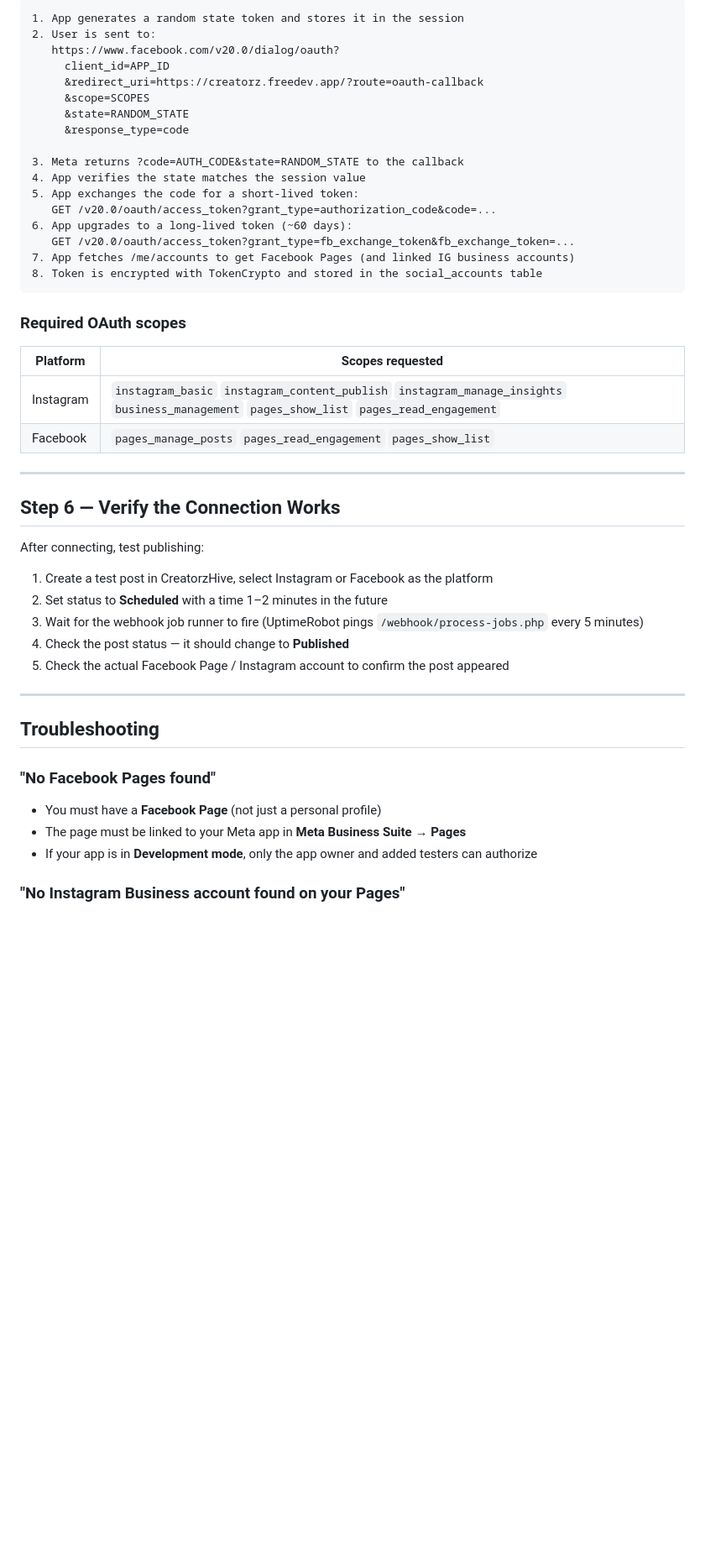
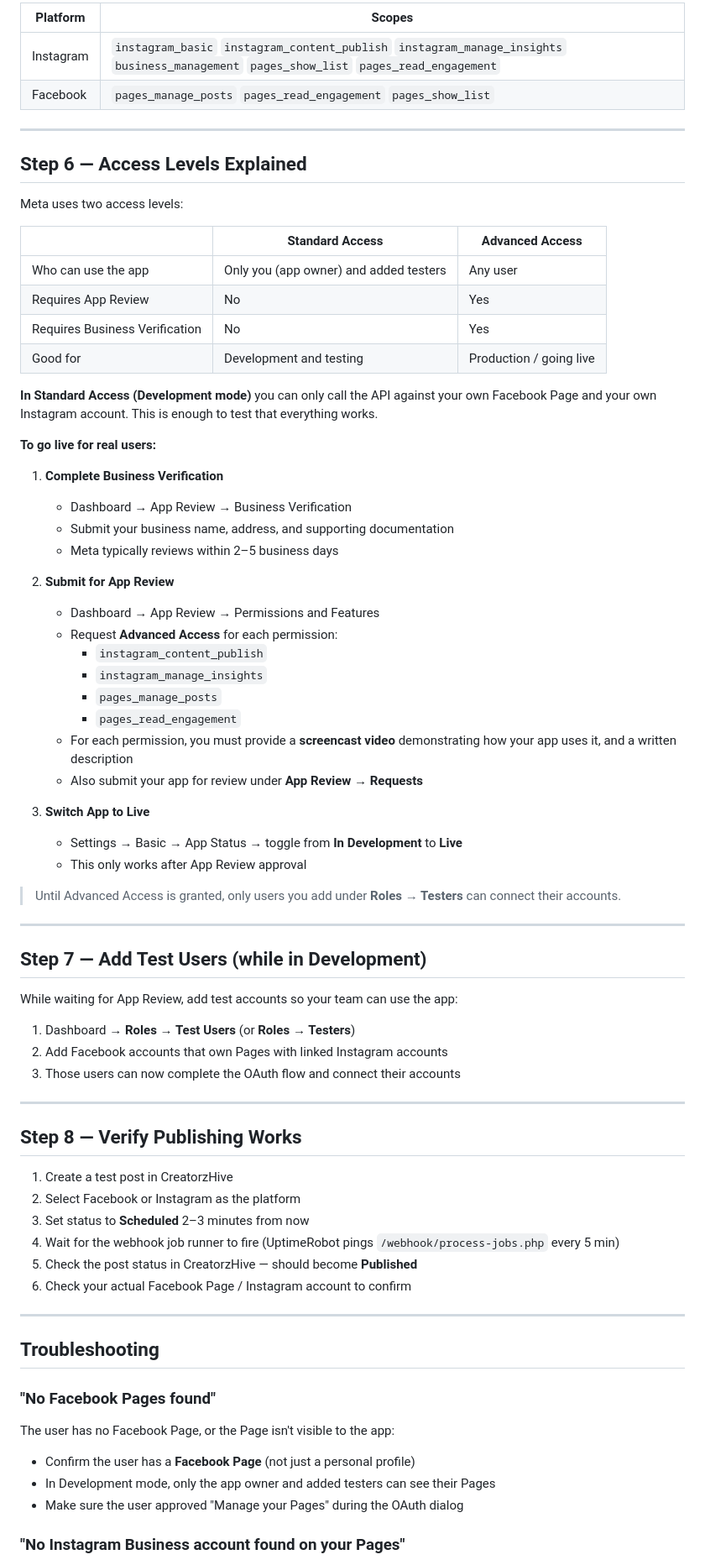
Before and after one commit to Xakiwink/CreatorzHive, a Markdown page: docs/guides/META_OAUTH_SETUP.md, the part around one of its changes. Shown at 84% size. Rendered like a GitHub page; blank space fills up the shorter version.

````diff
--- a/docs/guides/META_OAUTH_SETUP.md
+++ b/docs/guides/META_OAUTH_SETUP.md
@@ -131,42 +136,67 @@ SOCIAL_API_MOCK_FALLBACK=false
 
-```
-1. App generates a random state token and stores it in the session
-2. User is sent to:
-   https://www.facebook.com/v20.0/dialog/oauth?
-     client_id=APP_ID
-     &redirect_uri=https://creatorz.freedev.app/?route=oauth-callback
-     &scope=SCOPES
-     &state=RANDOM_STATE
-     &response_type=code
-
-3. Meta returns ?code=AUTH_CODE&state=RANDOM_STATE to the callback
-4. App verifies the state matches the session value
-5. App exchanges the code for a short-lived token:
-   GET /v20.0/oauth/access_token?grant_type=authorization_code&code=...
-6. App upgrades to a long-lived token (~60 days):
-   GET /v20.0/oauth/access_token?grant_type=fb_exchange_token&fb_exchange_token=...
-7. App fetches /me/accounts to get Facebook Pages (and linked IG business accounts)
-8. Token is encrypted with TokenCrypto and stored in the social_accounts table
-```
-
-### Required OAuth scopes
-
-| Platform | Scopes requested |
-|----------|-----------------|
+| Platform | Scopes |
+|----------|--------|
 | Instagram | `instagram_basic` `instagram_content_publish` `instagram_manage_insights` `business_management` `pages_show_list` `pages_read_engagement` |
 | Facebook | `pages_manage_posts` `pages_read_engagement` `pages_show_list` |
 
 ---
 
-## Step 6 — Verify the Connection Works
+## Step 6 — Access Levels Explained
 
-After connecting, test publishing:
+Meta uses two access levels:
 
-1. Create a test post in CreatorzHive, select Instagram or Facebook as the platform
-2. Set status to **Scheduled** with a time 1–2 minutes in the future
-3. Wait for the webhook job runner to fire (UptimeRobot pings `/webhook/process-jobs.php` every 5 minutes)
-4. Check the post status — it should change to **Published**
-5. Check the actual Facebook Page / Instagram account to confirm the post appeared
+| | Standard Access | Advanced Access |
+|-|----------------|----------------|
+| Who can use the app | Only you (app owner) and added testers | Any user |
+| Requires App Review | No | Yes |
+| Requires Business Verification | No | Yes |
+| Good for | Development and testing | Production / going live |
+
+**In Standard Access (Development mode)** you can only call the API against your own Facebook Page and your own Instagram account. This is enough to test that everything works.
+
+**To go live for real users:**
+
+1. **Complete Business Verification**
+   - Dashboard → App Review → Business Verification
+   - Submit your business name, address, and supporting documentation
+   - Meta typically reviews within 2–5 business days
+
+2. **Submit for App Review**
+   - Dashboard → App Review → Permissions and Features
+   - Request **Advanced Access** for each permission:
+     - `instagram_content_publish`
+     - `instagram_manage_insights`
+     - `pages_manage_posts`
+     - `pages_read_engagement`
+   - For each permission, you must provide a **screencast video** demonstrating how your app uses it, and a written description
+   - Also submit your app for review under **App Review → Requests**
+
+3. **Switch App to Live**
+   - Settings → Basic → App Status → toggle from **In Development** to **Live**
+   - This only works after App Review approval
+
+> Until Advanced Access is granted, only users you add under **Roles → Testers** can connect their accounts.
+
+---
+
+## Step 7 — Add Test Users (while in Development)
+
+While waiting for App Review, add test accounts so your team can use the app:
+
+1. Dashboard → **Roles → Test Users** (or **Roles → Testers**)
+2. Add Facebook accounts that own Pages with linked Instagram accounts
+3. Those users can now complete the OAuth flow and connect their accounts
+
+---
+
+## Step 8 — Verify Publishing Works
+
+1. Create a test post in CreatorzHive
+2. Select Facebook or Instagram as the platform
+3. Set status to **Scheduled** 2–3 minutes from now
+4. Wait for the webhook job runner to fire (UptimeRobot pings `/webhook/process-jobs.php` every 5 min)
+5. Check the post status in CreatorzHive — should become **Published**
+6. Check your actual Facebook Page / Instagram account to confirm
 
 ---
 
@@ -174,9 +204,10 @@ After connecting, test publishing:
 
 ### "No Facebook Pages found"
 
-- You must have a **Facebook Page** (not just a personal profile)
-- The page must be linked to your Meta app in **Meta Business Suite → Pages**
-- If your app is in **Development mode**, only the app owner and added testers can authorize
+The user has no Facebook Page, or the Page isn't visible to the app:
+- Confirm the user has a **Facebook Page** (not just a personal profile)
+- In Development mode, only the app owner and added testers can see their Pages
+- Make sure the user approved "Manage your Pages" during the OAuth dialog
 
 ### "No Instagram Business account found on your Pages"
 
````
Also changed, not shown: other parts of docs/guides/META_OAUTH_SETUP.md (+119 -86 lines).
